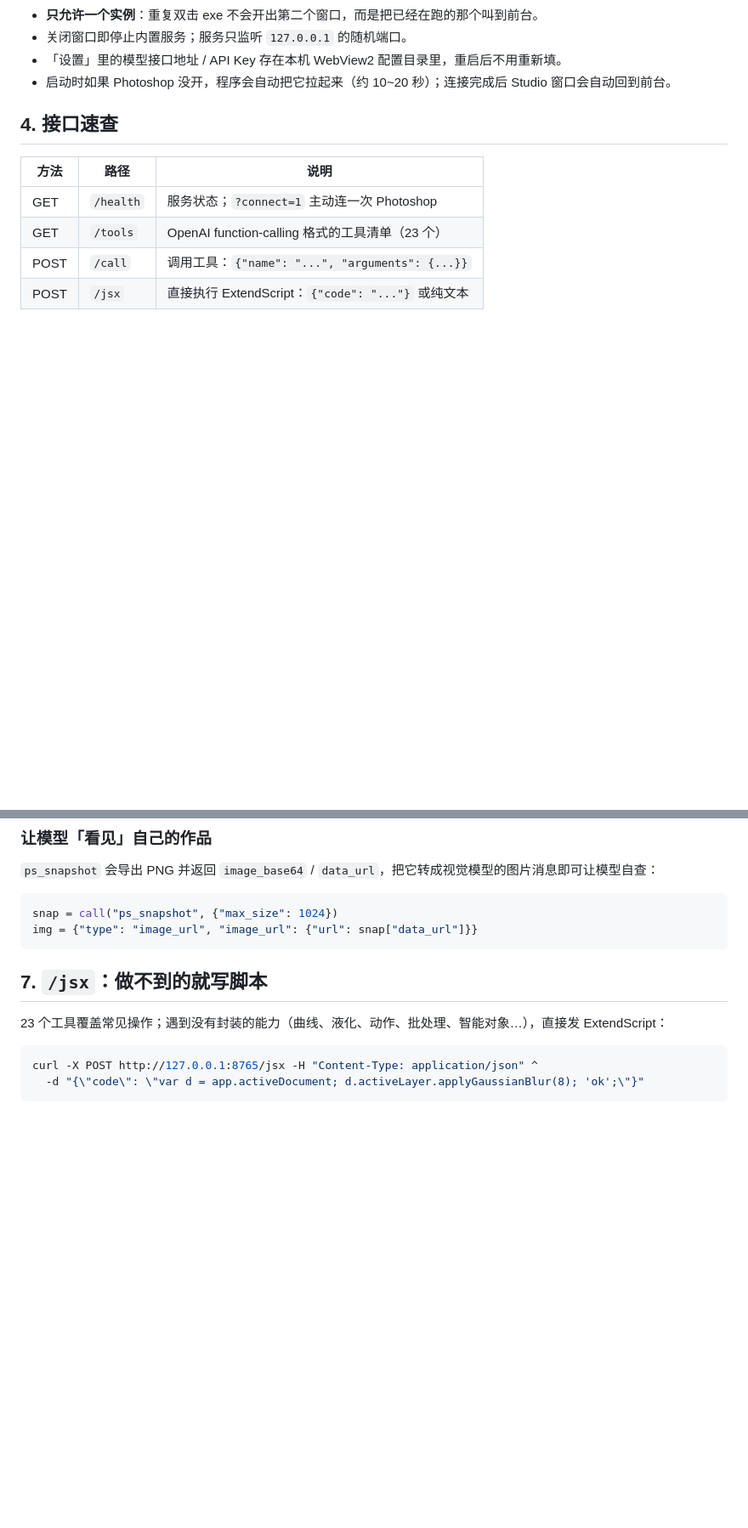
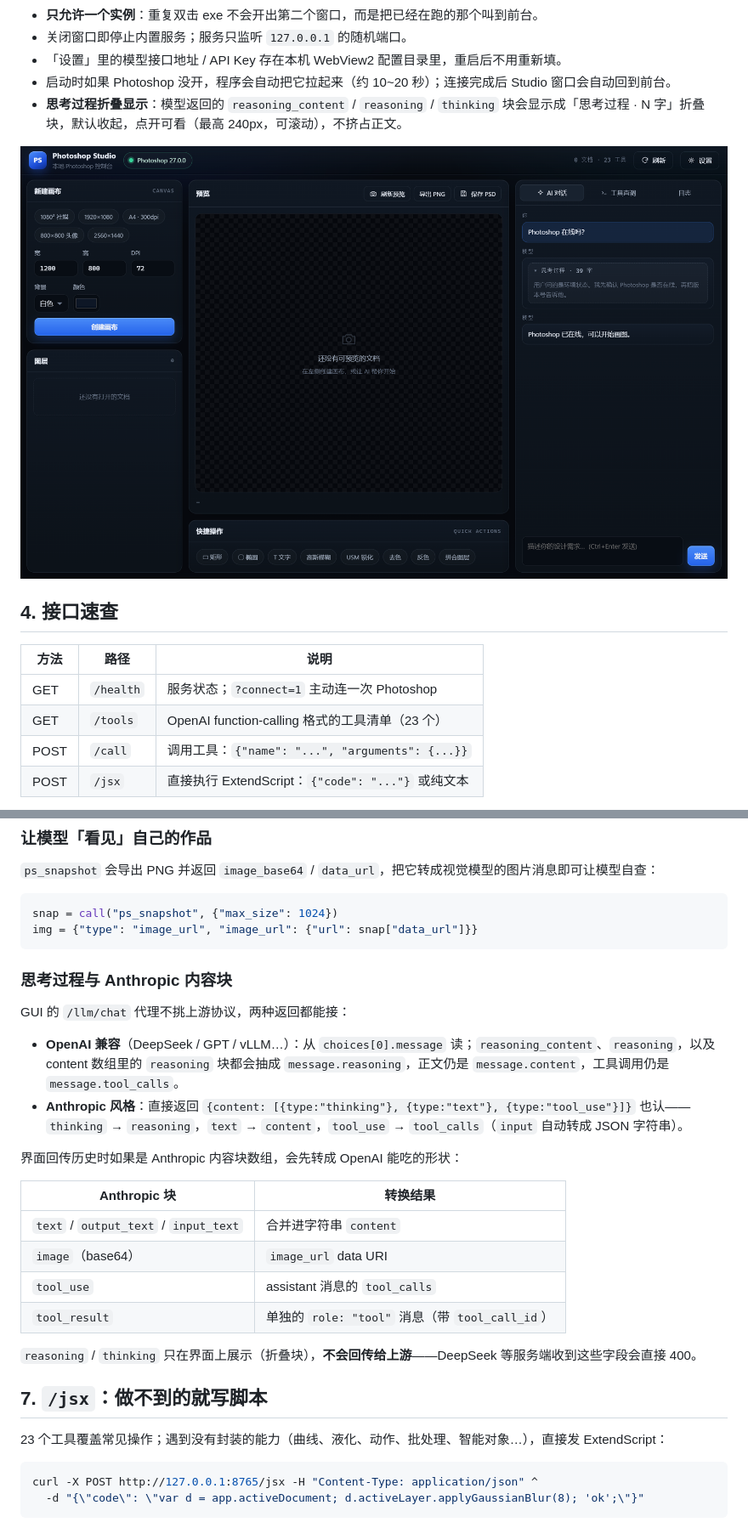
Before and after one commit to ASA00IS00ASA/photoshop-studio, a Markdown page: README.md, 2 parts joined by grey strips. Shown at 85% size. Drawn GitHub-style; pictures changed too: screenshot-thinking.png (added); blank space fills up the shorter version.

````diff
--- a/README.md
+++ b/README.md
@@ -108,6 +108,9 @@ powershell -ExecutionPolicy Bypass -File .\build.ps1
 * 关闭窗口即停止内置服务；服务只监听 `127.0.0.1` 的随机端口。
 * 「设置」里的模型接口地址 / API Key 存在本机 WebView2 配置目录里，重启后不用重新填。
 * 启动时如果 Photoshop 没开，程序会自动把它拉起来（约 10~20 秒）；连接完成后 Studio 窗口会自动回到前台。
+* **思考过程折叠显示**：模型返回的 `reasoning_content` / `reasoning` / `thinking` 块会显示成「思考过程 · N 字」折叠块，默认收起，点开可看（最高 240px，可滚动），不挤占正文。
+
+![思考过程折叠块](screenshot-thinking.png)
 
 ## 4. 接口速查
 
@@ -195,6 +198,24 @@ LangChain / LlamaIndex / Dify / n8n / Coze 都可以走这个 HTTP 接口，不
 snap = call("ps_snapshot", {"max_size": 1024})
 img = {"type": "image_url", "image_url": {"url": snap["data_url"]}}
 ```
+
+### 思考过程与 Anthropic 内容块
+
+GUI 的 `/llm/chat` 代理不挑上游协议，两种返回都能接：
+
+* **OpenAI 兼容**（DeepSeek / GPT / vLLM…）：从 `choices[0].message` 读；`reasoning_content`、`reasoning`，以及 content 数组里的 `reasoning` 块都会抽成 `message.reasoning`，正文仍是 `message.content`，工具调用仍是 `message.tool_calls`。
+* **Anthropic 风格**：直接返回 `{content: [{type:"thinking"}, {type:"text"}, {type:"tool_use"}]}` 也认——`thinking` → `reasoning`，`text` → `content`，`tool_use` → `tool_calls`（`input` 自动转成 JSON 字符串）。
+
+界面回传历史时如果是 Anthropic 内容块数组，会先转成 OpenAI 能吃的形状：
+
+| Anthropic 块 | 转换结果 |
+| --- | --- |
+| `text` / `output_text` / `input_text` | 合并进字符串 `content` |
+| `image`（base64） | `image_url` data URI |
+| `tool_use` | assistant 消息的 `tool_calls` |
+| `tool_result` | 单独的 `role: "tool"` 消息（带 `tool_call_id`） |
+
+`reasoning` / `thinking` 只在界面上展示（折叠块），**不会回传给上游**——DeepSeek 等服务端收到这些字段会直接 400。
 
 ## 7. `/jsx`：做不到的就写脚本
 
````
Also changed, not shown: 5 other files.
